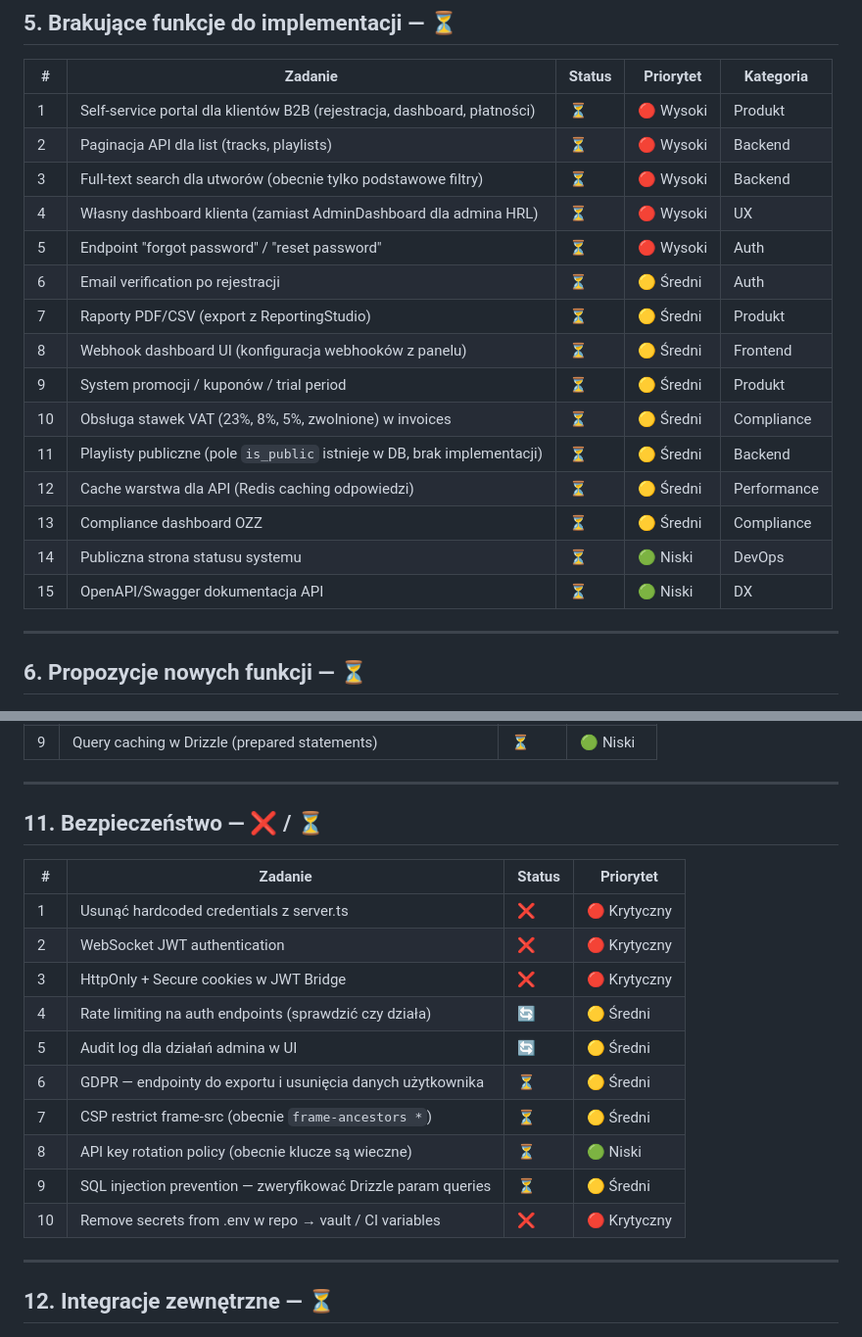
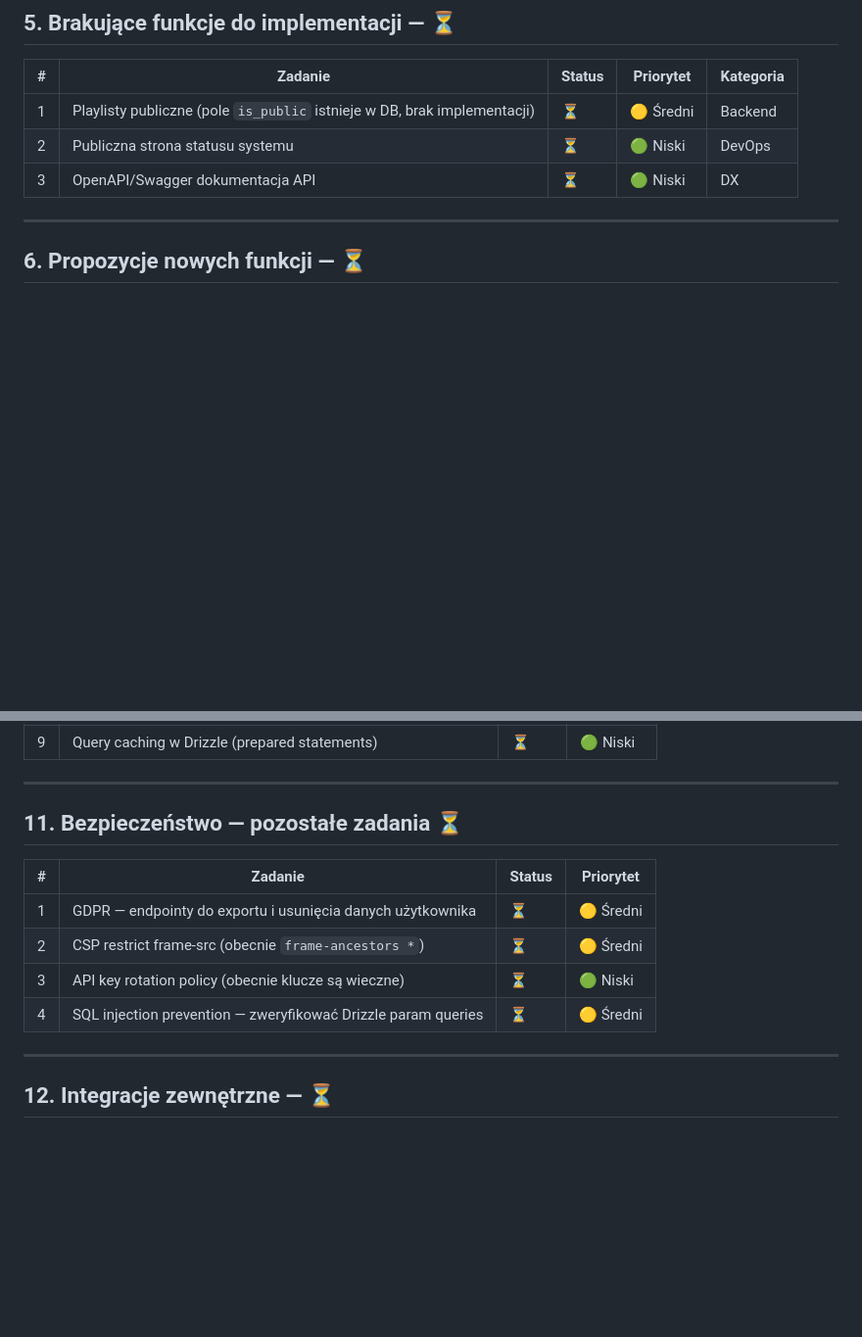
Before and after one commit to HardbanRecordsLab/CMLP, a Markdown page: CMLP_ANALYSIS_REPORT.md, 2 parts joined by grey strips. Shown at 98% size. GitHub-like rendering; blank space fills up the shorter version.

```diff
--- a/CMLP_ANALYSIS_REPORT.md
+++ b/CMLP_ANALYSIS_REPORT.md
@@ -151,21 +142,9 @@
 
 | # | Zadanie | Status | Priorytet | Kategoria |
 |---|---------|--------|-----------|-----------|
-| 1 | Self-service portal dla klientów B2B (rejestracja, dashboard, płatności) | ⏳ | 🔴 Wysoki | Produkt |
-| 2 | Paginacja API dla list (tracks, playlists) | ⏳ | 🔴 Wysoki | Backend |
-| 3 | Full-text search dla utworów (obecnie tylko podstawowe filtry) | ⏳ | 🔴 Wysoki | Backend |
-| 4 | Własny dashboard klienta (zamiast AdminDashboard dla admina HRL) | ⏳ | 🔴 Wysoki | UX |
-| 5 | Endpoint "forgot password" / "reset password" | ⏳ | 🔴 Wysoki | Auth |
-| 6 | Email verification po rejestracji | ⏳ | 🟡 Średni | Auth |
-| 7 | Raporty PDF/CSV (export z ReportingStudio) | ⏳ | 🟡 Średni | Produkt |
-| 8 | Webhook dashboard UI (konfiguracja webhooków z panelu) | ⏳ | 🟡 Średni | Frontend |
-| 9 | System promocji / kuponów / trial period | ⏳ | 🟡 Średni | Produkt |
-| 10 | Obsługa stawek VAT (23%, 8%, 5%, zwolnione) w invoices | ⏳ | 🟡 Średni | Compliance |
-| 11 | Playlisty publiczne (pole `is_public` istnieje w DB, brak implementacji) | ⏳ | 🟡 Średni | Backend |
-| 12 | Cache warstwa dla API (Redis caching odpowiedzi) | ⏳ | 🟡 Średni | Performance |
-| 13 | Compliance dashboard OZZ | ⏳ | 🟡 Średni | Compliance |
-| 14 | Publiczna strona statusu systemu | ⏳ | 🟢 Niski | DevOps |
-| 15 | OpenAPI/Swagger dokumentacja API | ⏳ | 🟢 Niski | DX |
+| 1 | Playlisty publiczne (pole `is_public` istnieje w DB, brak implementacji) | ⏳ | 🟡 Średni | Backend |
+| 2 | Publiczna strona statusu systemu | ⏳ | 🟢 Niski | DevOps |
+| 3 | OpenAPI/Swagger dokumentacja API | ⏳ | 🟢 Niski | DX |
 
 ---
 
@@ -249,20 +228,14 @@
 
 ---
 
-## 11. Bezpieczeństwo — ❌ / ⏳
+## 11. Bezpieczeństwo — pozostałe zadania ⏳
 
 | # | Zadanie | Status | Priorytet |
 |---|---------|--------|-----------|
-| 1 | Usunąć hardcoded credentials z server.ts | ❌ | 🔴 Krytyczny |
-| 2 | WebSocket JWT authentication | ❌ | 🔴 Krytyczny |
-| 3 | HttpOnly + Secure cookies w JWT Bridge | ❌ | 🔴 Krytyczny |
-| 4 | Rate limiting na auth endpoints (sprawdzić czy działa) | 🔄 | 🟡 Średni |
-| 5 | Audit log dla działań admina w UI | 🔄 | 🟡 Średni |
-| 6 | GDPR — endpointy do exportu i usunięcia danych użytkownika | ⏳ | 🟡 Średni |
-| 7 | CSP restrict frame-src (obecnie `frame-ancestors *`) | ⏳ | 🟡 Średni |
-| 8 | API key rotation policy (obecnie klucze są wieczne) | ⏳ | 🟢 Niski |
-| 9 | SQL injection prevention — zweryfikować Drizzle param queries | ⏳ | 🟡 Średni |
-| 10 | Remove secrets from .env w repo → vault / CI variables | ❌ | 🔴 Krytyczny |
+| 1 | GDPR — endpointy do exportu i usunięcia danych użytkownika | ⏳ | 🟡 Średni |
+| 2 | CSP restrict frame-src (obecnie `frame-ancestors *`) | ⏳ | 🟡 Średni |
+| 3 | API key rotation policy (obecnie klucze są wieczne) | ⏳ | 🟢 Niski |
+| 4 | SQL injection prevention — zweryfikować Drizzle param queries | ⏳ | 🟡 Średni |
 
 ---
 
```
Also changed, not shown: other parts of CMLP_ANALYSIS_REPORT.md (+55 -57 lines).
